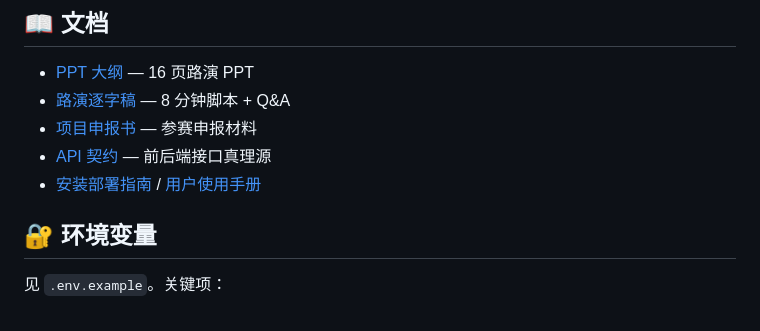
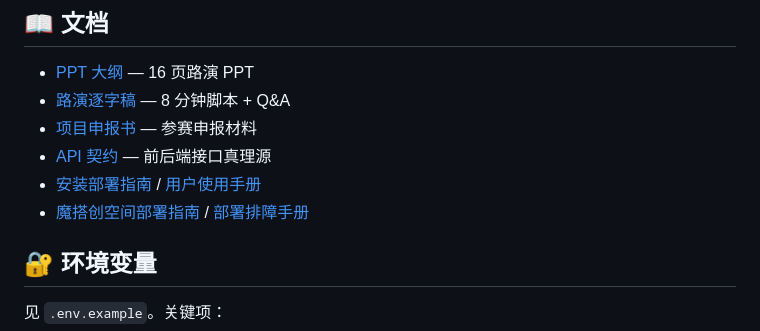
Before and after one commit to yigenfeng0707-netizen/medsignal-agent, a Markdown page: README.md, the part around the change. Rendered like a GitHub page.

Commit message:
docs: 新增部署排障手册并挂入 README 文档索引
- 覆盖 30 秒定位法、症状速查、Actions/创空间侧、线上功能侧、本地环境、回滚
- 结论均取自本项目实测记录（push 不重建、平台变量覆盖、休眠保活等）

```diff
--- a/README.md
+++ b/README.md
@@ -174,6 +174,7 @@ medsignal/
 - [项目申报书](docs/项目申报书.md) — 参赛申报材料
 - [API 契约](docs/api_contract.md) — 前后端接口真理源
 - [安装部署指南](docs/安装部署指南.md) / [用户使用手册](docs/用户使用手册.md)
+- [魔搭创空间部署指南](docs/魔搭创空间部署指南.md) / [部署排障手册](docs/部署排障手册.md)
 
 ## 🔐 环境变量
 
```
Also changed, not shown: docs/部署排障手册.md (added, +221 -0 lines).
